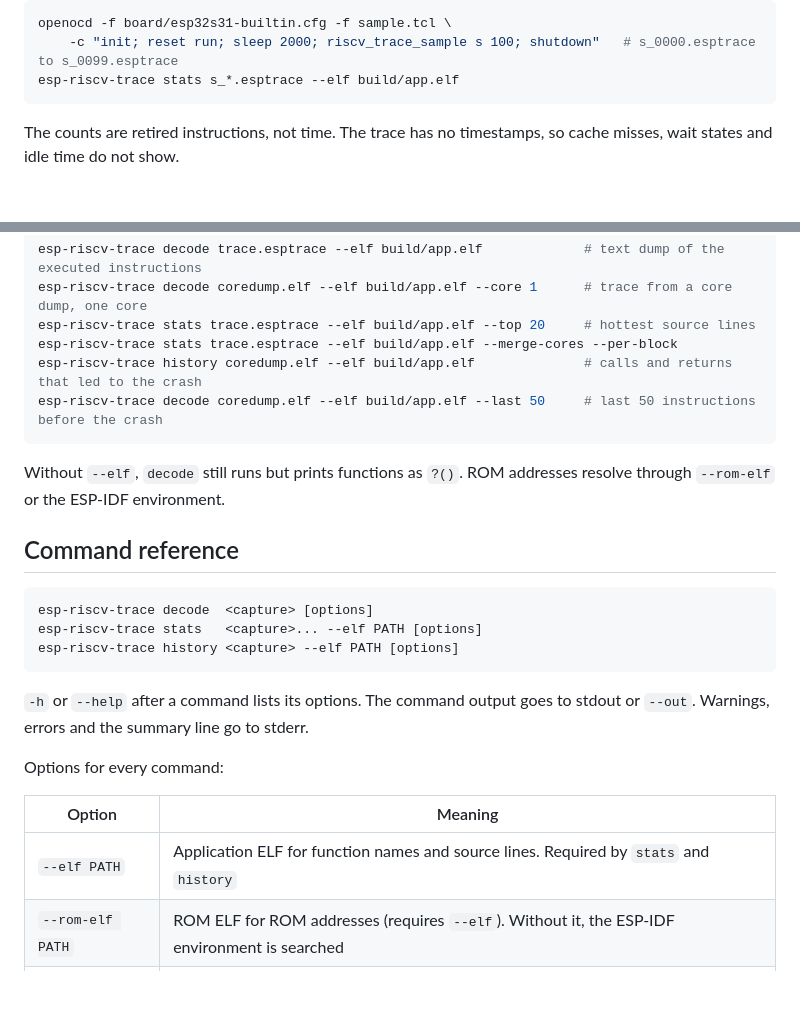
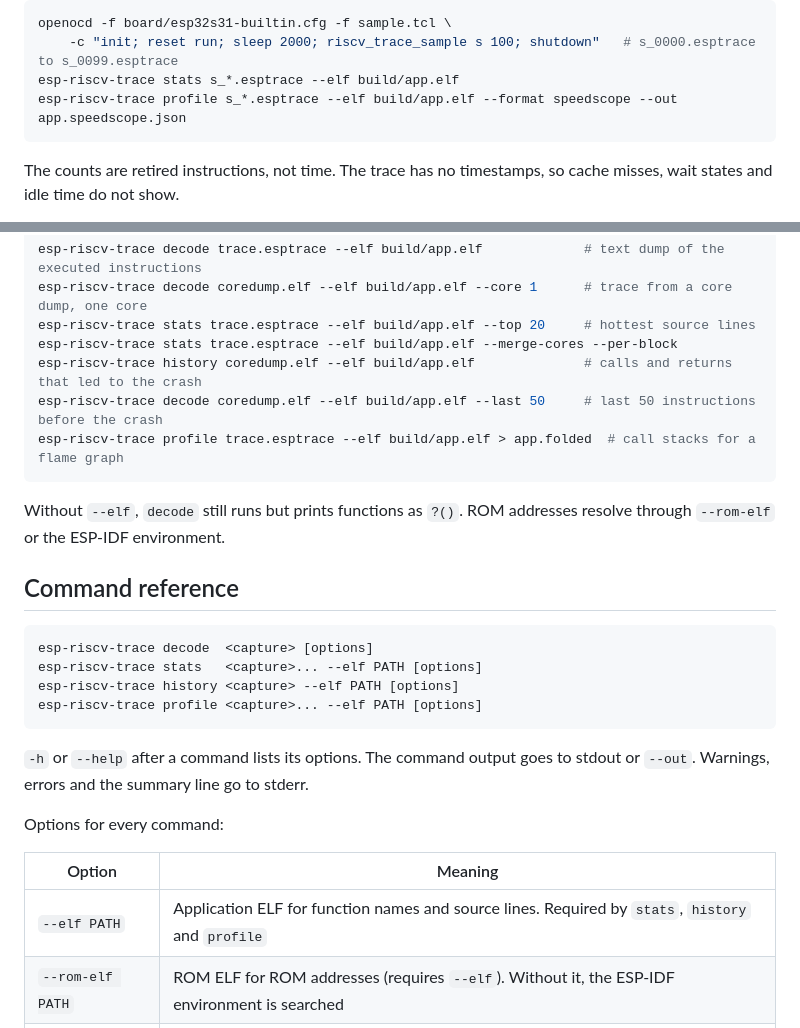
Before and after one commit to espressif/esp-riscv-trace, a Markdown page: README.md, 2 parts joined by grey strips. Rendered like a GitHub page; blank space fills up the shorter version.

````diff
--- a/README.md
+++ b/README.md
@@ -72,6 +73,7 @@ The application must not start the trace at boot. Reset the target and let it bo
 openocd -f board/esp32s31-builtin.cfg -f sample.tcl \
     -c "init; reset run; sleep 2000; riscv_trace_sample s 100; shutdown"   # s_0000.esptrace to s_0099.esptrace
 esp-riscv-trace stats s_*.esptrace --elf build/app.elf
+esp-riscv-trace profile s_*.esptrace --elf build/app.elf --format speedscope --out app.speedscope.json
 ```
 
 The counts are retired instructions, not time. The trace has no timestamps, so cache misses, wait states and idle
@@ -89,6 +91,7 @@ esp-riscv-trace stats trace.esptrace --elf build/app.elf --top 20     # hottest
 esp-riscv-trace stats trace.esptrace --elf build/app.elf --merge-cores --per-block
 esp-riscv-trace history coredump.elf --elf build/app.elf              # calls and returns that led to the crash
 esp-riscv-trace decode coredump.elf --elf build/app.elf --last 50     # last 50 instructions before the crash
+esp-riscv-trace profile trace.esptrace --elf build/app.elf > app.folded  # call stacks for a flame graph
 ```
 
 Without `--elf`, `decode` still runs but prints functions as `?()`. ROM addresses resolve through `--rom-elf` or the
@@ -100,6 +103,7 @@ ESP-IDF environment.
 esp-riscv-trace decode  <capture> [options]
 esp-riscv-trace stats   <capture>... --elf PATH [options]
 esp-riscv-trace history <capture> --elf PATH [options]
+esp-riscv-trace profile <capture>... --elf PATH [options]
 ```
 
 `-h` or `--help` after a command lists its options. The command output goes to stdout or `--out`. Warnings, errors
@@ -109,7 +113,7 @@ Options for every command:
 
 | Option | Meaning |
 | --- | --- |
-| `--elf PATH` | Application ELF for function names and source lines. Required by `stats` and `history` |
+| `--elf PATH` | Application ELF for function names and source lines. Required by `stats`, `history` and `profile` |
 | `--rom-elf PATH` | ROM ELF for ROM addresses (requires `--elf`). Without it, the ESP-IDF environment is searched |
 | `--core N` | Process only this core |
 | `--chip NAME` | Override the chip recorded in the capture. One of the [supported chips](#supported-chips), written like `esp32c5` |
````
Also changed, not shown: other parts of README.md (+30 -1 lines), docs/images/profile-speedscope.png (added), 9 other files.
